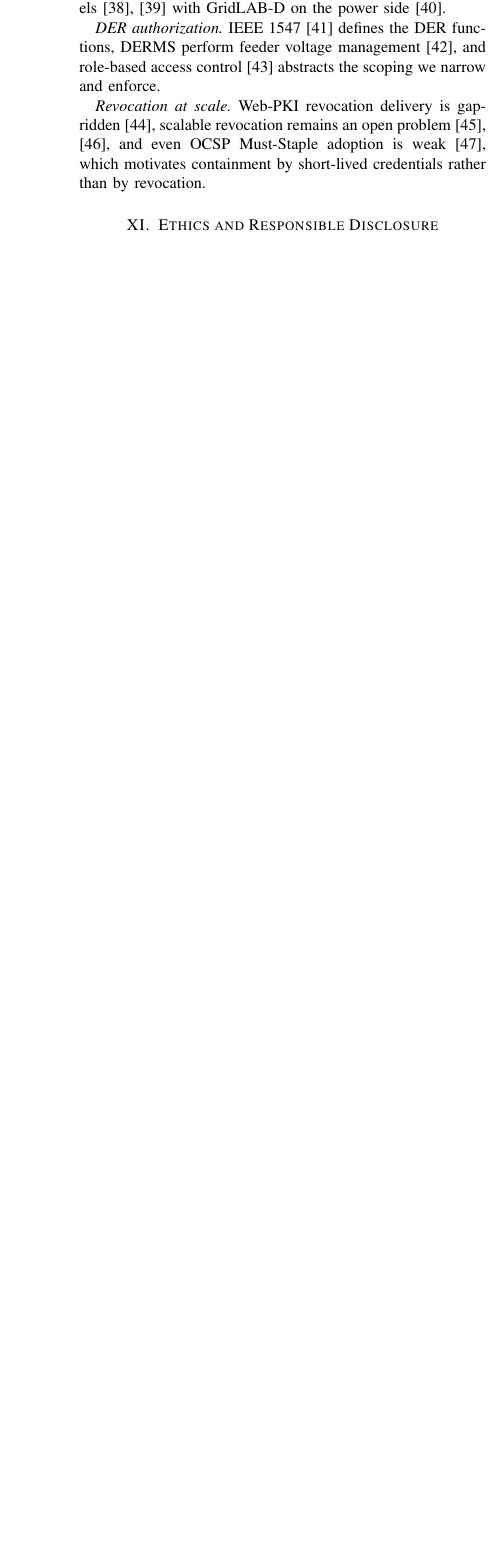
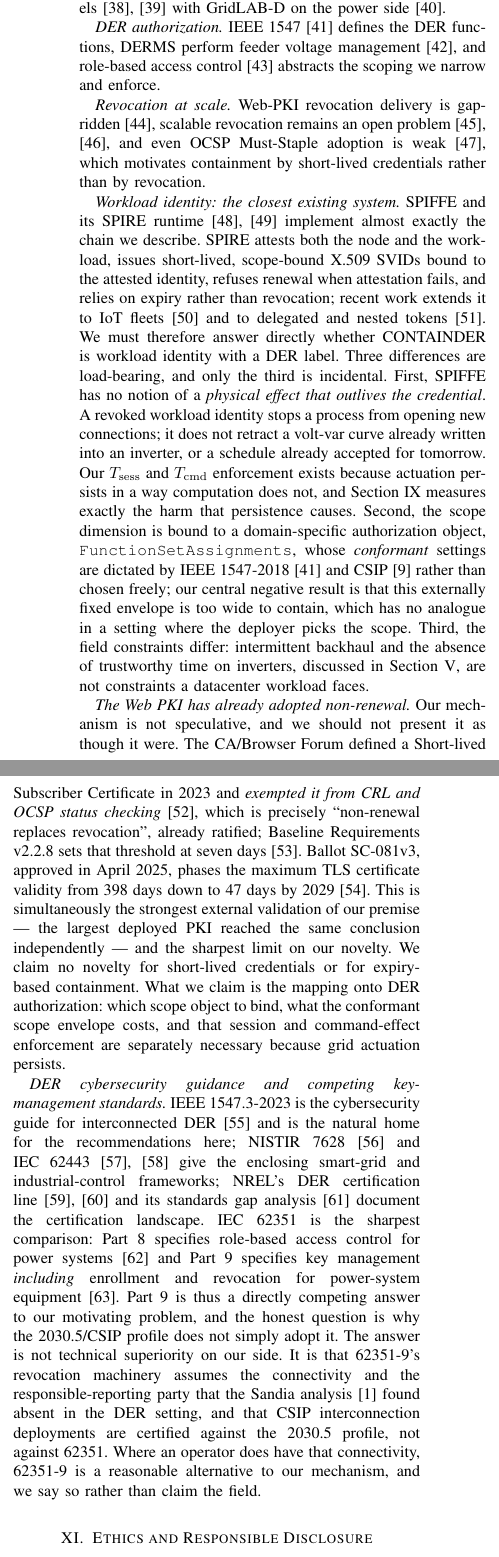
Before and after one commit to huuhuannt1998/containder, a LaTeX paper (manuscripts/CONTAINDER/main.tex, which reads manuscripts/CONTAINDER/sections/09_related_work.tex): part of one column of page 11 of 13 before the commit and two parts of the columns of page 11 of 14 after it, the two joined at a grey line, cut so that both start at the same text, the shorter picture padded with empty space. Compiled offline with pdfLaTeX.

Commit message:
M9: engage SPIFFE/SPIRE, CA/B Forum short-lived certs and SC-081v3, IEEE 1547.3-2023, IEC 62351-8/-9, NISTIR/62443/NREL head-on

```diff
--- a/manuscripts/CONTAINDER/sections/09_related_work.tex
+++ b/manuscripts/CONTAINDER/sections/09_related_work.tex
@@ -54,6 +54,56 @@ scalable revocation remains an open problem~\cite{larisch2017crlite,smith2020let
 OCSP Must-Staple adoption is weak~\cite{chung2018ocsp}, which motivates containment by short-lived
 credentials rather than by revocation.
 
+\emph{Workload identity: the closest existing system.} SPIFFE and its SPIRE
+runtime~\cite{spiffe-spec,spiffe-cncf} implement almost exactly the chain we describe. SPIRE
+attests both the node and the workload, issues short-lived, scope-bound X.509 SVIDs bound to the
+attested identity, refuses renewal when attestation fails, and relies on expiry rather than
+revocation; recent work extends it to IoT fleets~\cite{bakoyiannis2025spiffe} and to delegated and
+nested tokens~\cite{cochak2024lsvid}. We must therefore answer directly whether CONTAINDER is
+workload identity with a DER label. Three differences are load-bearing, and only the third is
+incidental. First, SPIFFE has no notion of a \emph{physical effect that outlives the credential}.
+A revoked workload identity stops a process from opening new connections; it does not retract a
+volt-var curve already written into an inverter, or a schedule already accepted for tomorrow. Our
+$T_{\mathrm{sess}}$ and $T_{\mathrm{cmd}}$ enforcement exists because actuation persists in a way
+computation does not, and Section~\ref{sec:prelim} measures exactly the harm that persistence
+causes. Second, the scope dimension is bound to a domain-specific authorization object,
+\texttt{FunctionSetAssignments}, whose \emph{conformant} settings are dictated by
+IEEE~1547-2018~\cite{ieee1547-2018} and CSIP~\cite{sunspec2018csip} rather than chosen freely; our
+central negative result is that this externally fixed envelope is too wide to contain, which has
+no analogue in a setting where the deployer picks the scope. Third, the field constraints differ:
+intermittent backhaul and the absence of trustworthy time on inverters, discussed in
+Section~\ref{sec:design}, are not constraints a datacenter workload faces.
+
+\emph{The Web PKI has already adopted non-renewal.} Our mechanism is not speculative, and we
+should not present it as though it were. The CA/Browser Forum defined a Short-lived Subscriber
+Certificate in 2023 and \emph{exempted it from CRL and OCSP status checking}~\cite{cabf-sc063v4},
+which is precisely ``non-renewal replaces revocation'', already ratified; Baseline Requirements
+v2.2.8 sets that threshold at seven days~\cite{cabf-br}. Ballot SC-081v3, approved in April 2025,
+phases the maximum TLS certificate validity from 398 days down to 47 days by
+2029~\cite{cabf-sc081v3}. This is simultaneously the strongest external validation of our premise
+--- the largest deployed PKI reached the same conclusion independently --- and the sharpest limit
+on our novelty. We claim no novelty for short-lived credentials or for expiry-based containment.
+What we claim is the mapping onto DER authorization: which scope object to bind, what the
+conformant scope envelope costs, and that session and command-effect enforcement are separately
+necessary because grid actuation persists.
+
+\emph{DER cybersecurity guidance and competing key-management standards.} IEEE~1547.3-2023 is the
+cybersecurity guide for interconnected DER~\cite{ieee1547.3-2023} and is the natural home for the
+recommendations here; NISTIR~7628~\cite{nistir7628r1} and IEC~62443~\cite{iec62443-3-3,
+iec62443-4-2} give the enclosing smart-grid and industrial-control frameworks; NREL's DER
+certification line~\cite{nrel80581,saleem2022dercert} and its standards gap
+analysis~\cite{magill2026dergap} document the certification landscape. IEC~62351 is the sharpest
+comparison: Part~8 specifies role-based access control for power systems~\cite{iec62351-8} and
+Part~9 specifies key management \emph{including} enrollment and revocation for power-system
+equipment~\cite{iec62351-9}. Part~9 is thus a directly competing answer to our motivating problem,
+and the honest question is why the 2030.5/CSIP profile does not simply adopt it. The answer is not
+technical superiority on our side. It is that 62351-9's revocation machinery assumes the
+connectivity and the responsible-reporting party that the Sandia
+analysis~\cite{obert2019recommendations} found absent in the DER setting, and that CSIP
+interconnection deployments are certified against the 2030.5 profile, not against 62351. Where an
+operator does have that connectivity, 62351-9 is a reasonable alternative to our mechanism, and we
+say so rather than claim the field.
+
 \begin{table*}[t]
 \centering
 \caption{Positioning against representative prior work. y = yes, n = no, p = partial, -- = n/a.}
```
